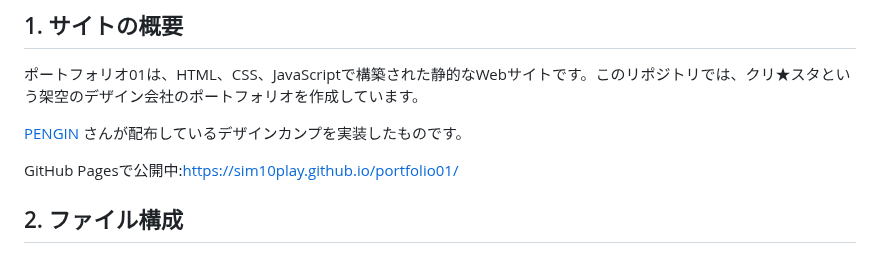
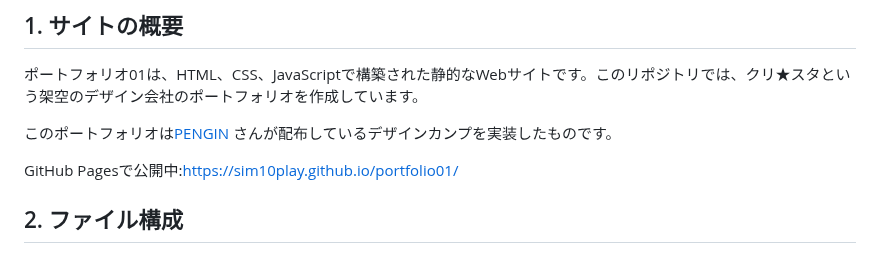
Before and after one commit to Kamonohashi10/web-design-pengin-practice1, a Markdown page: README.md, the part around the change. Drawn GitHub-style.

```diff
--- a/README.md
+++ b/README.md
@@ -3,7 +3,7 @@
 ## 1. サイトの概要
    ポートフォリオ01は、HTML、CSS、JavaScriptで構築された静的なWebサイトです。このリポジトリでは、クリ★スタという架空のデザイン会社のポートフォリオを作成しています。
 
-   [PENGIN](https://pengi-n.co.jp/blog/coding-practice1/) さんが配布しているデザインカンプを実装したものです。
+   このポートフォリオは[PENGIN](https://pengi-n.co.jp/blog/coding-practice1/) さんが配布しているデザインカンプを実装したものです。
 
    GitHub Pagesで公開中:[https://sim10play.github.io/portfolio01/](https://sim10play.github.io/portfolio01/)
 
```
